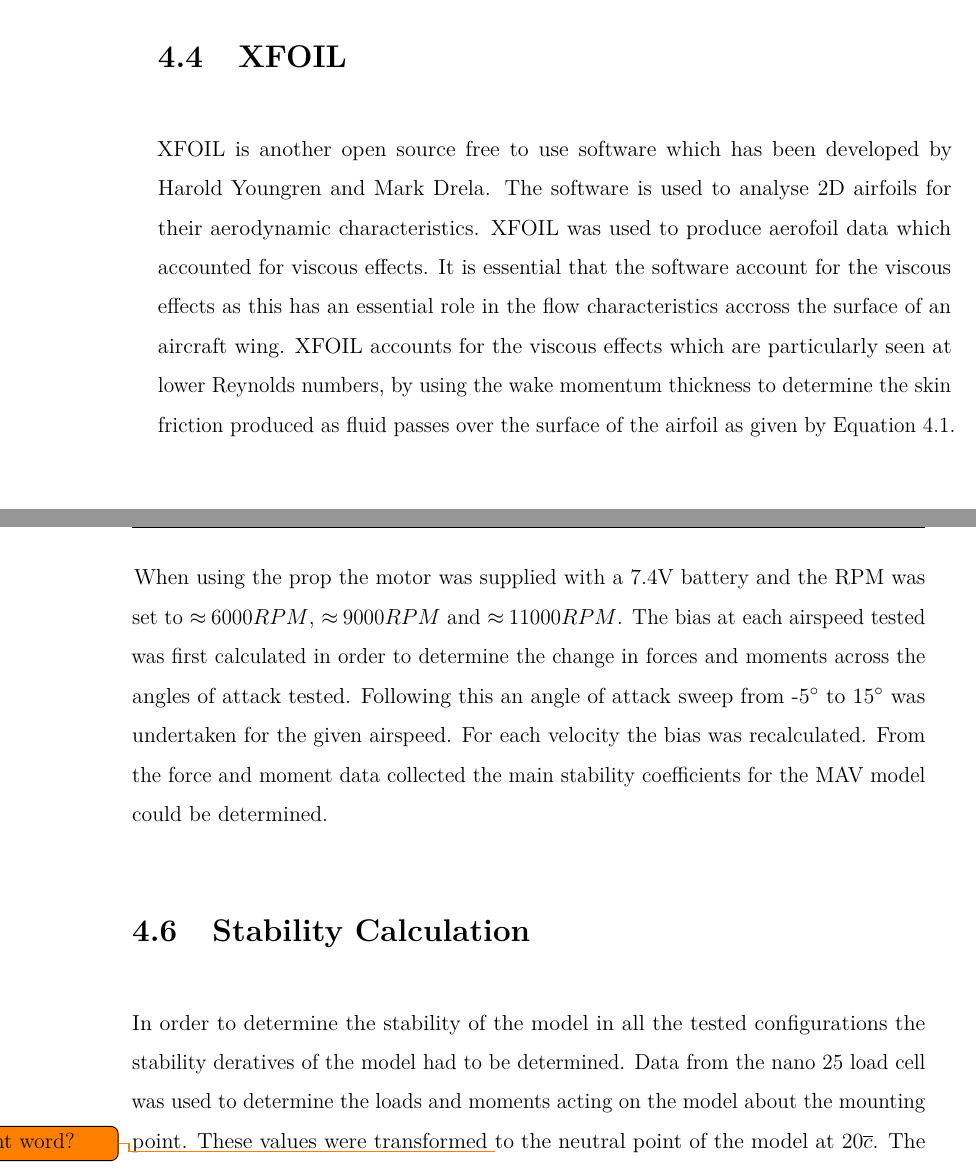
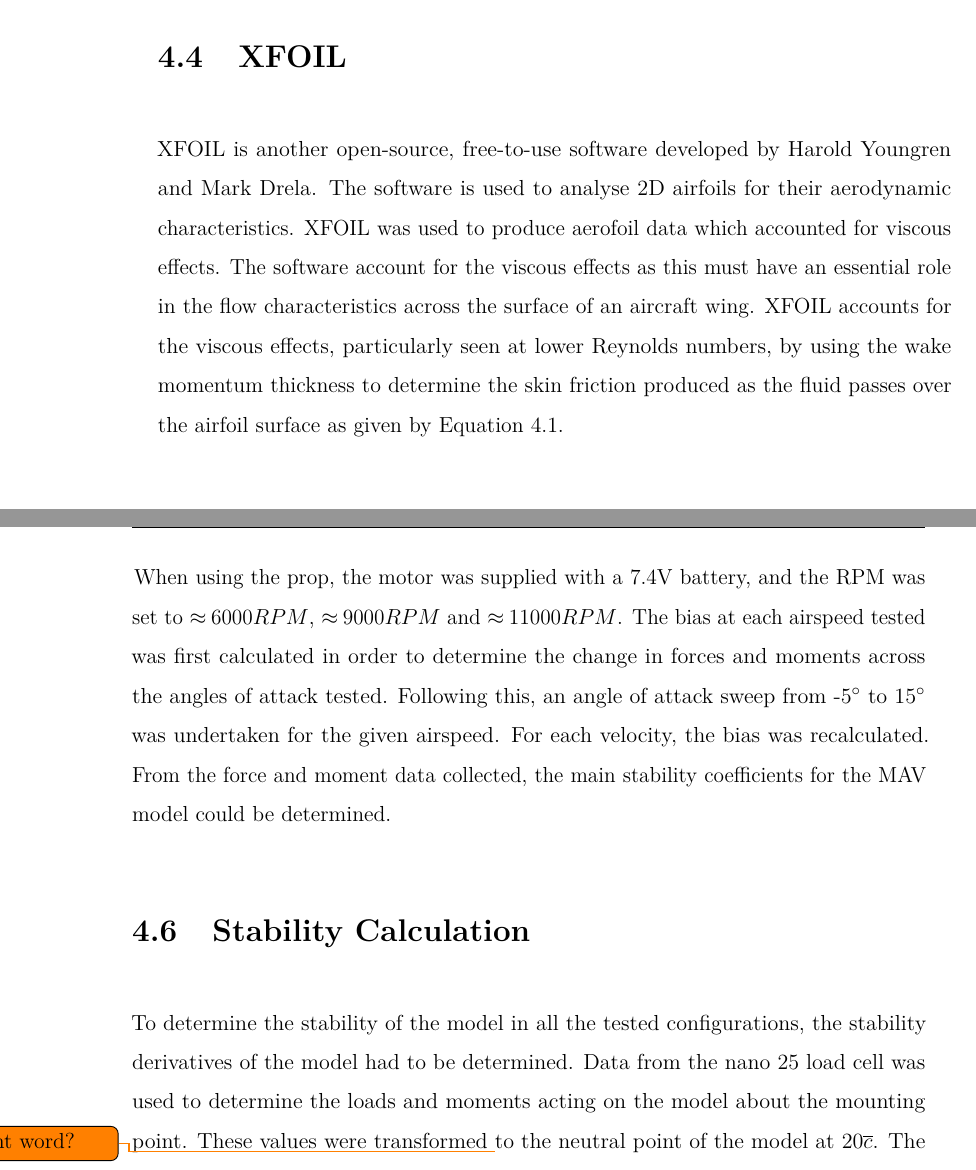
Before and after one commit to hellooworld15/Thesis, a LaTeX thesis (thesis.tex, which reads 04_Methodology/index.tex): two parts of pages 73 and 76 of 103, joined at a grey line, cut so that both start at the same text. Compiled offline with pdfLaTeX.

Commit message:
Finished Methodlogy

```diff
--- a/04_Methodology/index.tex
+++ b/04_Methodology/index.tex
@@ -36,11 +36,12 @@ The model shown in Figure \ref{fig:freeCADModel} was also fitted to mount into t
     \label{fig:modelWithTunnel}
 \end{figure}
 
-The model size was also chosen in order to reduce the blockage that will be experienced when using the model during wind tunnel testing. The blockage varied from 4.9\% to 8.7\% for an angle of attack range from -5$^\circ$ to 15$^\circ$. The wing span was also limited in size in order to ensure that wind tunnel interference would not influence the results.
+The model size was also chosen to reduce the blockage experienced when using the model during wind tunnel testing. The blockage varied from 4.9\% to 8.7\% for an angle of attack range from -5$^\circ$ to 15$^\circ$. The wing span was also limited in size to ensure that wind tunnel interference would not influence the results.
+
 
 
 \section{VAP 3.5}
-VAP 3.5 is a open-source software which uses the High-Order Free Wake (\acrshort{HOFW}) method in order to determine the aerodynamic performace of MAV designs. \\
+VAP 3.5 is open-source software that uses the High-Order Free Wake (\acrshort{HOFW}) method to determine the aerodynamic performance of MAV designs. \\
 
 The software is used by first defining the flight conditions and geometry of the model to be tested. The VAP 3.5 model is then generated and run through the potential flow method used by the VAP software. This is used to determine the aerodynamics of the MAV design to be tested. The weight and CG location of the model as determined based on the MAV geometry or explicitly defined in the code used to generate the model. The stability derivatives can be determined based on the CG location and the lift distribution determined in the
  VAP potential flow method. A flowchart is given in Figure \ref{fig:flowchart} to outline this process.
@@ -64,7 +65,7 @@ The HOFW method uses higher-order vorticity elements to represent the wings and
 
 
 \section{XFOIL}
-XFOIL is another open source free to use software which has been developed by Harold Youngren and Mark Drela. The software is used to analyse 2D airfoils for their aerodynamic characteristics. XFOIL was used to produce aerofoil data which accounted for viscous effects. It is essential that the software account for the viscous effects as this has an essential role in the flow characteristics accross the surface of an aircraft wing. XFOIL accounts for the viscous effects which are particularly seen at lower Reynolds numbers, by using the wake momentum thickness to determine the skin friction produced as fluid passes over the surface of the airfoil as given by Equation \ref{eqn:XFOIL}.
+XFOIL is another open-source, free-to-use software developed by Harold Youngren and Mark Drela. The software is used to analyse 2D airfoils for their aerodynamic characteristics. XFOIL was used to produce aerofoil data which accounted for viscous effects. The software account for the viscous effects as this must have an essential role in the flow characteristics across the surface of an aircraft wing. XFOIL accounts for the viscous effects, particularly seen at lower Reynolds numbers, by using the wake momentum thickness to determine the skin friction produced as the fluid passes over the airfoil surface as given by Equation \ref{eqn:XFOIL}.
 
 
 \begin{equation}
@@ -82,7 +83,7 @@ Where:
 In this manner the skin friction losses can be determined and accounted for when running the VAP software to analyse the stability of the model.
 
 \section{Wind Tunnel Testing}
-In order to analyse the stability of the final developed model in the three configurations, the model was mounted in the wind tunnel to determine the forces and moments acting at several conditions in order to assess the effect that adding a propeller has on the stability of the model. Wind tunnel tests were taken for several variations of Aoa, airspeed, propeller speed and configuration. These are outlined below
+To analyse the stability of the final developed model in the three configurations, the model was mounted in the wind tunnel to determine the forces and moments acting at several conditions to assess the effect that adding a propeller has on the stability of the model. Wind tunnel tests were taken for variations of Aoa, airspeed, propeller speed and configuration. These are outlined below
 
 \begin{itemize}
     \item Aoa: -5 $^{\circ}$ to 15 $^{\circ}$ in increments of 2$^{\circ}$
@@ -221,9 +226,9 @@ The wind tunnel was then callibrated for wind speed, atmospheric conditions and
     \label{fig:pitchGauge}
 \end{figure}
 
-When using the prop the motor was supplied with a 7.4V battery and the RPM was set to $\approx 6000 RPM$, $\approx 9000RPM$ and $\approx 11000 RPM$. The bias at each airspeed tested was first calculated in order to determine the change in forces and moments across the angles of attack tested. Following this an angle of attack sweep from -5$^{\circ}$ to 15$^{\circ}$ was undertaken for the given airspeed. For each velocity the bias was recalculated. From the force and moment data collected the main stability coefficients for the MAV model could be determined.
 
+When using the prop, the motor was supplied with a 7.4V battery, and the RPM was set to $\approx 6000 RPM$, $\approx 9000RPM$ and $\approx 11000 RPM$. The bias at each airspeed tested was first calculated in order to determine the change in forces and moments across the angles of attack tested. Following this, an angle of attack sweep from -5$^{\circ}$ to 15$^{\circ}$ was undertaken for the given airspeed. For each velocity, the bias was recalculated. From the force and moment data collected, the main stability coefficients for the MAV model could be determined.
 
 
 \section{Stability Calculation}
-In order to determine the stability of the model in all the tested configurations the stability deratives of the model had to be determined. Data from the nano 25 load cell was used to determine the loads and moments acting on the model about the mounting point. These values were transformed \todo{right word?} to the neutral point of the model at 20$\overline{c}$. The aerodynamic coefficients were determined using equations \ref{eqn:lift} to \ref{eqn:drag} and the moment coefficients about the pitch, yaw and roll axis were calculated using Equations \ref{eqn:pitching} to \ref{eqn:yaw}.
+To determine the stability of the model in all the tested configurations, the stability derivatives of the model had to be determined. Data from the nano 25 load cell was used to determine the loads and moments acting on the model about the mounting point. These values were transformed \todo{right word?} to the neutral point of the model at 20$\overline{c}$. The aerodynamic coefficients were determined using equations \ref{eqn:lift} to \ref{eqn:drag}, and the moment coefficients about the pitch, yaw and roll axis were calculated using Equations \ref{eqn:pitching} to \ref{eqn:yaw}.
```
Also changed, not shown: 04_Methodology/index.tex (12 more changed lines).
